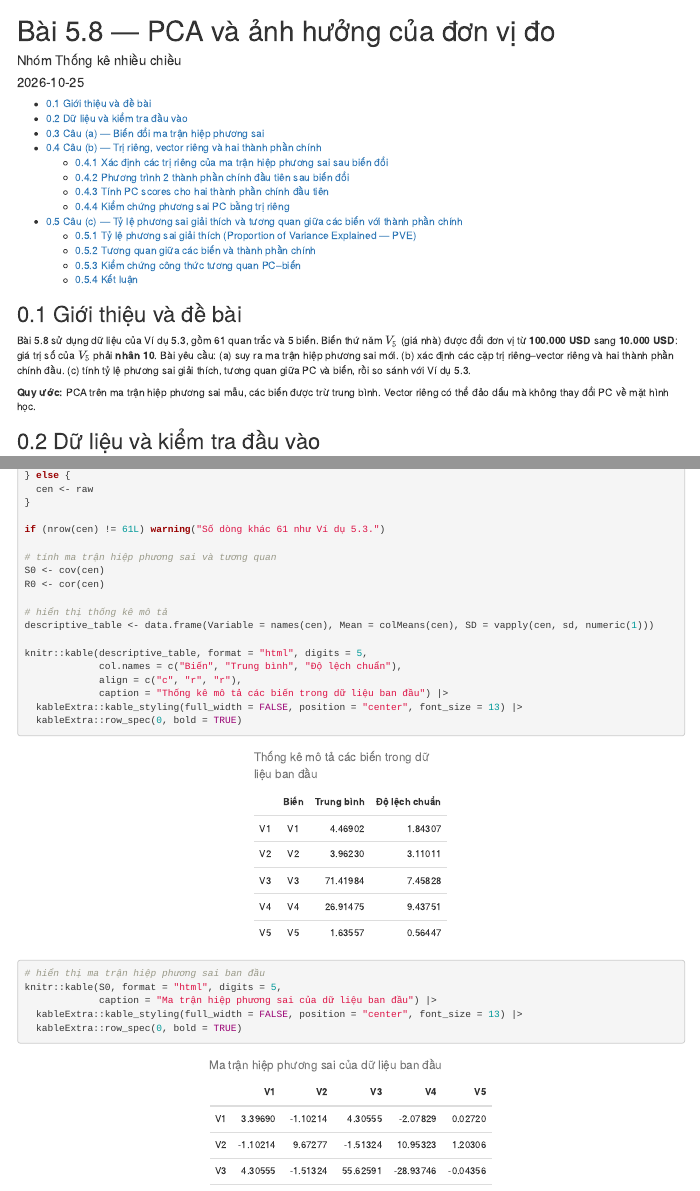
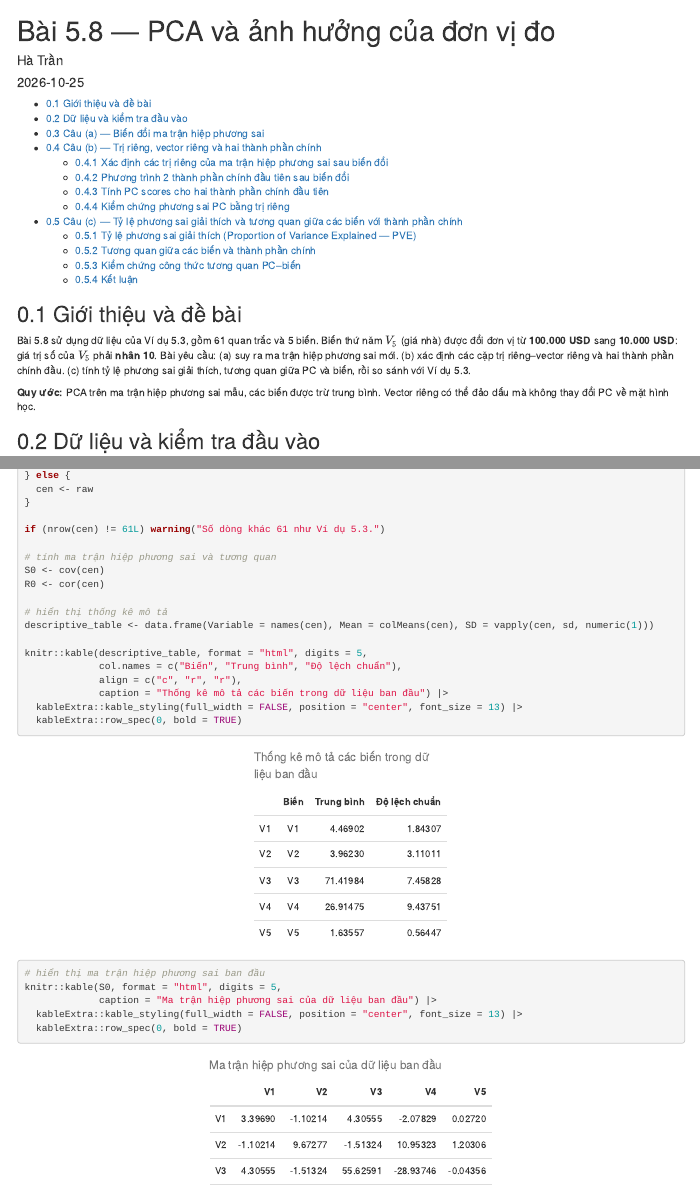
Before and after one commit to hatran347/PCA-Multivariate-Analysis, an R Markdown document (exercises/02_exercise_5_8.Rmd): the page in a window 1100 px wide, from its top, and a second part further down, joined at a grey line. Rendered offline with R 4.5, knitr and Pandoc, with nearby package versions; some code elsewhere in the file could not run offline.

Commit message:
Update author in exercise 5.8 Rmd file

```diff
--- a/exercises/02_exercise_5_8.Rmd
+++ b/exercises/02_exercise_5_8.Rmd
@@ -1,6 +1,6 @@
 ---
 title: "Bài 5.8 — PCA và ảnh hưởng của đơn vị đo"
-author: "Nhóm Thống kê nhiều chiều"
+author: "Hà Trần"
 date: "`r Sys.Date()`"
 output:
   html_document:
```
